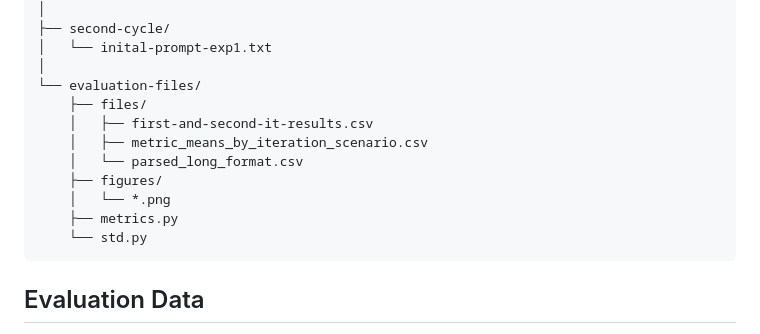
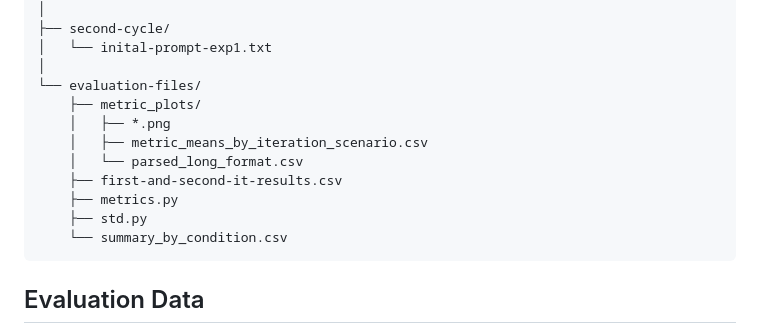
Before and after one commit to seraphritt/goal-model-evaluation, a Markdown page: README.md, the part around the change. Drawn GitHub-style.

````diff
--- a/README.md
+++ b/README.md
@@ -66,14 +66,14 @@ goal-model-evaluation/
 │   └── inital-prompt-exp1.txt
 │
 └── evaluation-files/
-    ├── files/
-    │   ├── first-and-second-it-results.csv
+    ├── metric_plots/
+    │   ├── *.png
     │   ├── metric_means_by_iteration_scenario.csv
     │   └── parsed_long_format.csv
-    ├── figures/
-    │   └── *.png
+    ├── first-and-second-it-results.csv
     ├── metrics.py
-    └── std.py
+    ├── std.py
+    └── summary_by_condition.csv
 ```
 
 ## Evaluation Data
````
